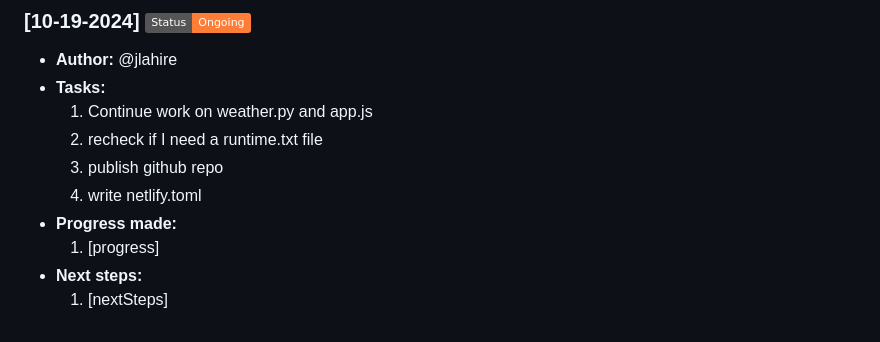
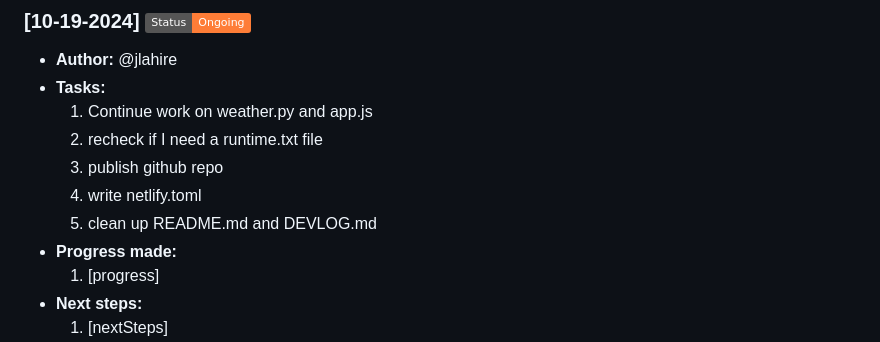
Before and after one commit to jlahire/weather-pwa-2, a Markdown page: DEVLOG.md, the part around the change. GitHub-like rendering; badges without logos.

Commit message:
added a task: "5. clean up README.md and DEVLOG.md" to the DEVLOG.md.

```diff
--- a/DEVLOG.md
+++ b/DEVLOG.md
@@ -206,6 +206,7 @@ WEATHER-PWA-2
   2. recheck if I need a runtime.txt file
   3. publish github repo
   4. write netlify.toml
+  5. clean up README.md and DEVLOG.md
 - **Progress made:**
   1. [progress]
 - **Next steps:**
```
